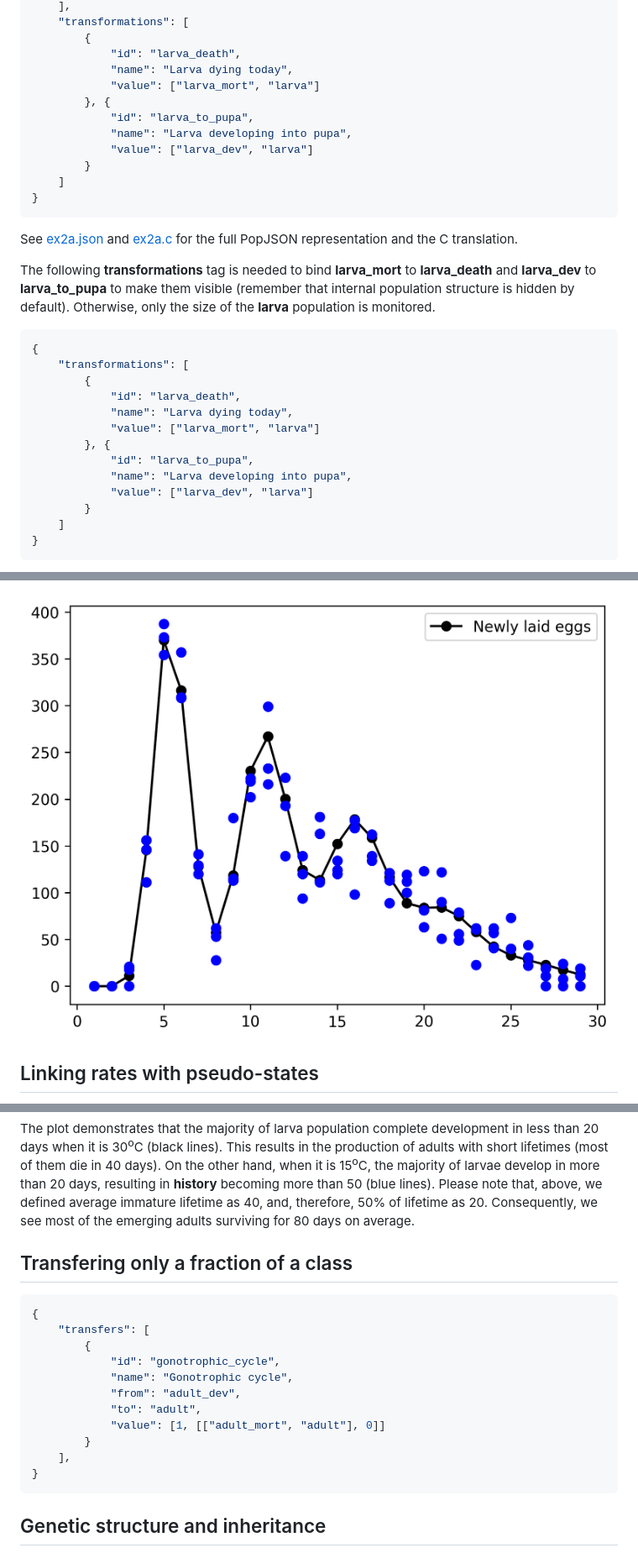
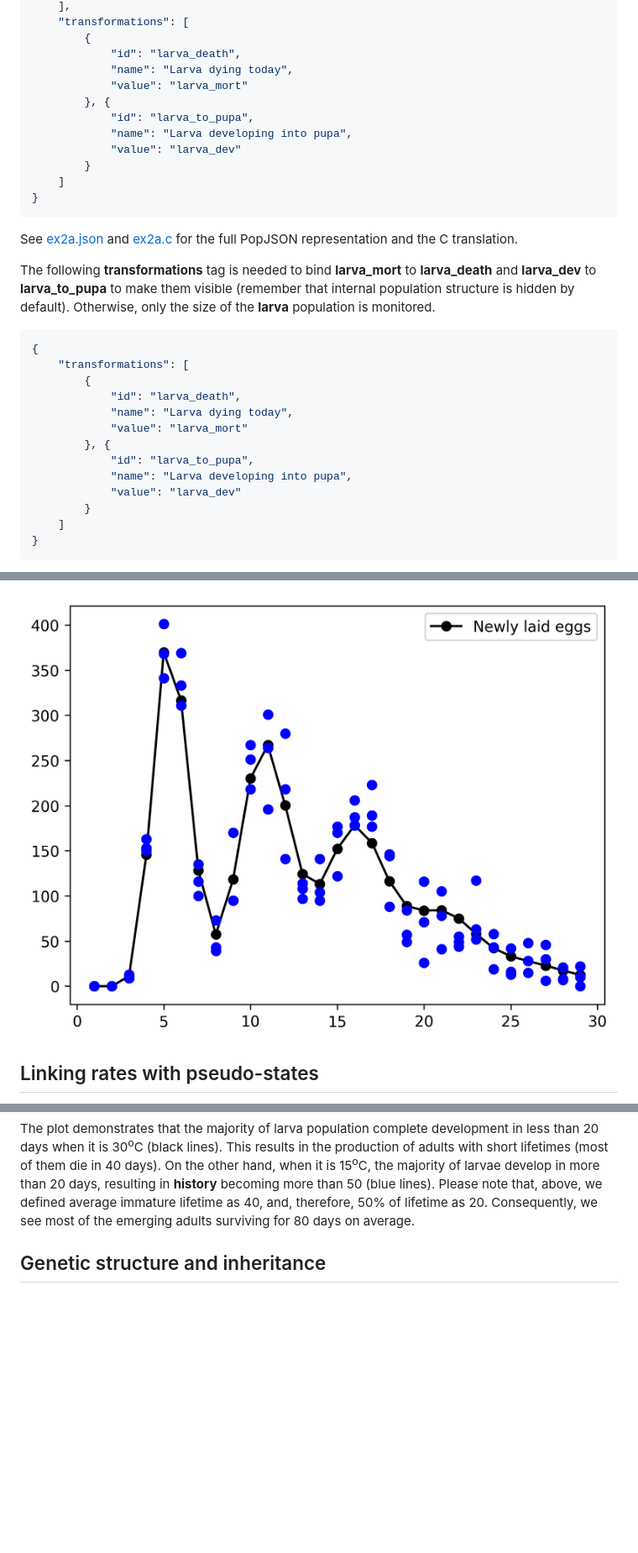
Before and after one commit to kerguler/PopJSON, a Markdown page: docs/tutorial.md, 3 parts joined by grey strips. Shown: that part at 84% size. GitHub-like rendering; pictures changed too: docs/figures/ex3b.png; blank space fills up the shorter version.

````diff
--- a/docs/tutorial.md
+++ b/docs/tutorial.md
@@ -267,11 +267,11 @@ Here, we define the two processes for larva (in the plausible order) and follow
         {
             "id": "larva_death",
             "name": "Larva dying today",
-            "value": ["larva_mort", "larva"]
+            "value": "larva_mort"
         }, {
             "id": "larva_to_pupa",
             "name": "Larva developing into pupa",
-            "value": ["larva_dev", "larva"]
+            "value": "larva_dev"
         }
     ]
 }
@@ -286,11 +286,11 @@ The following **transformations** tag is needed to bind **larva_mort** to **larv
         {
             "id": "larva_death",
             "name": "Larva dying today",
-            "value": ["larva_mort", "larva"]
+            "value": "larva_mort"
         }, {
             "id": "larva_to_pupa",
             "name": "Larva developing into pupa",
-            "value": ["larva_dev", "larva"]
+            "value": "larva_dev"
         }
     ]
 }
@@ -527,24 +527,6 @@ Here is the output under two constant temperatures (15<sup>o</sup>C and 30<sup>o
 ![Development conditions affecting the adult stage](figures/ex5a.png "Deterministic - Erlang-distributed")
 
 The plot demonstrates that the majority of larva population complete development in less than 20 days when it is 30<sup>o</sup>C (black lines). This results in the production of adults with short lifetimes (most of them die in 40 days). On the other hand, when it is 15<sup>o</sup>C, the majority of larvae develop in more than 20 days, resulting in **history** becoming more than 50 (blue lines). Please note that, above, we defined average immature lifetime as 40, and, therefore, 50\% of lifetime as 20. Consequently, we see most of the emerging adults surviving for 80 days on average.
-
-## Transfering only a fraction of a class
-
-
-```json
-{
-    "transfers": [
-        {
-            "id": "gonotrophic_cycle",
-            "name": "Gonotrophic cycle",
-            "from": "adult_dev",
-            "to": "adult",
-            "value": [1, [["adult_mort", "adult"], 0]]
-        }
-    ],
-}
-```
-
 
 ## Genetic structure and inheritance
 
````
Also changed, not shown: other parts of docs/tutorial.md (+8 -8 lines), 17 other files.
